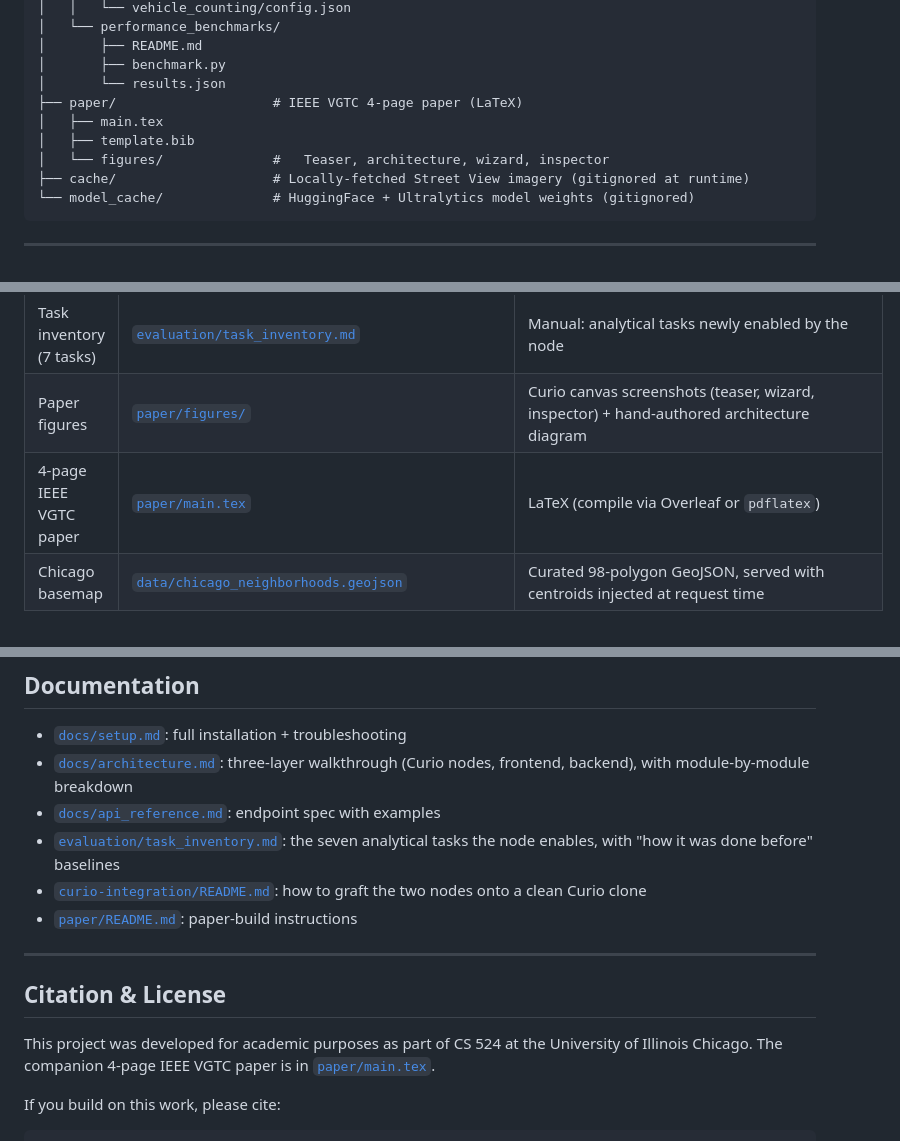
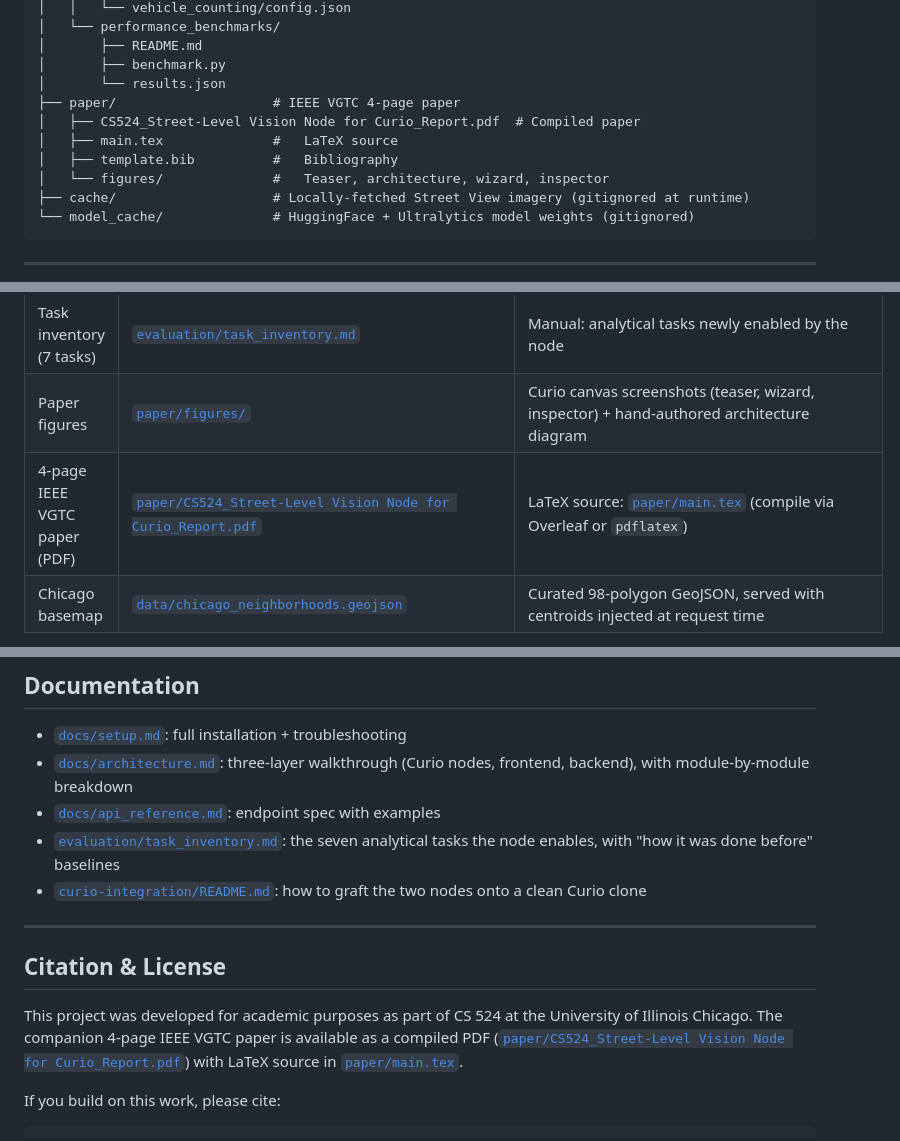
Before and after one commit to ManeeshJupalle/Street-Level-Vision-Analytics-Node-for-Curio, a Markdown page: README.md, 3 parts joined by grey strips. Drawn GitHub-style.

Commit message:
Surface compiled paper PDF in README and remove broken paper/README.md link

```diff
--- a/README.md
+++ b/README.md
@@ -173,9 +175,10 @@ A more detailed walkthrough of the three layers (Curio nodes, frontend, backend)
 │       ├── README.md
 │       ├── benchmark.py
 │       └── results.json
-├── paper/                    # IEEE VGTC 4-page paper (LaTeX)
-│   ├── main.tex
-│   ├── template.bib
+├── paper/                    # IEEE VGTC 4-page paper
+│   ├── CS524_Street-Level Vision Node for Curio_Report.pdf  # Compiled paper
+│   ├── main.tex              #   LaTeX source
+│   ├── template.bib          #   Bibliography
 │   └── figures/              #   Teaser, architecture, wizard, inspector
 ├── cache/                    # Locally-fetched Street View imagery (gitignored at runtime)
 └── model_cache/              # HuggingFace + Ultralytics model weights (gitignored)
@@ -388,7 +391,7 @@ demo-mode 20-image cap clamped the larger batch sizes):
 | Case study configs | [`evaluation/case_studies/*/config.json`](evaluation/case_studies/) | Hand-authored from M2 / M3 runs |
 | Task inventory (7 tasks) | [`evaluation/task_inventory.md`](evaluation/task_inventory.md) | Manual: analytical tasks newly enabled by the node |
 | Paper figures | [`paper/figures/`](paper/figures/) | Curio canvas screenshots (teaser, wizard, inspector) + hand-authored architecture diagram |
-| 4-page IEEE VGTC paper | [`paper/main.tex`](paper/main.tex) | LaTeX (compile via Overleaf or `pdflatex`) |
+| 4-page IEEE VGTC paper (PDF) | [`paper/CS524_Street-Level Vision Node for Curio_Report.pdf`](paper/CS524_Street-Level%20Vision%20Node%20for%20Curio_Report.pdf) | LaTeX source: [`paper/main.tex`](paper/main.tex) (compile via Overleaf or `pdflatex`) |
 | Chicago basemap | [`data/chicago_neighborhoods.geojson`](data/chicago_neighborhoods.geojson) | Curated 98-polygon GeoJSON, served with centroids injected at request time |
 
 Every artifact above is reproducible from the pinned dependencies in `requirements.txt` and
@@ -444,14 +447,15 @@ Interactive Swagger docs: `http://127.0.0.1:8000/docs` once the backend is runni
   the node enables, with "how it was done before" baselines
 - [`curio-integration/README.md`](curio-integration/README.md): how to graft the two nodes
   onto a clean Curio clone
-- [`paper/README.md`](paper/README.md): paper-build instructions
 
 ---
 
 ## Citation & License
 
 This project was developed for academic purposes as part of CS 524 at the University of
-Illinois Chicago. The companion 4-page IEEE VGTC paper is in [`paper/main.tex`](paper/main.tex).
+Illinois Chicago. The companion 4-page IEEE VGTC paper is available as a compiled PDF
+([`paper/CS524_Street-Level Vision Node for Curio_Report.pdf`](paper/CS524_Street-Level%20Vision%20Node%20for%20Curio_Report.pdf))
+with LaTeX source in [`paper/main.tex`](paper/main.tex).
 
 If you build on this work, please cite:
 
```
Also changed, not shown: other parts of README.md (+2 -0 lines).
